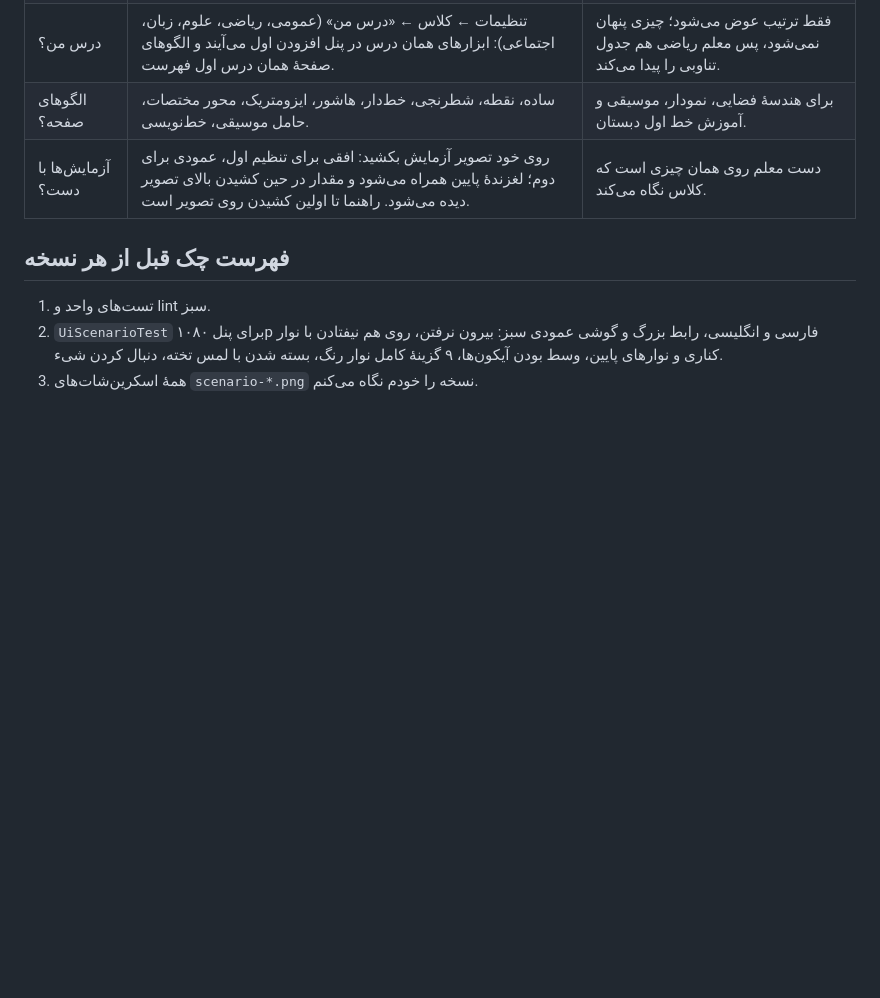
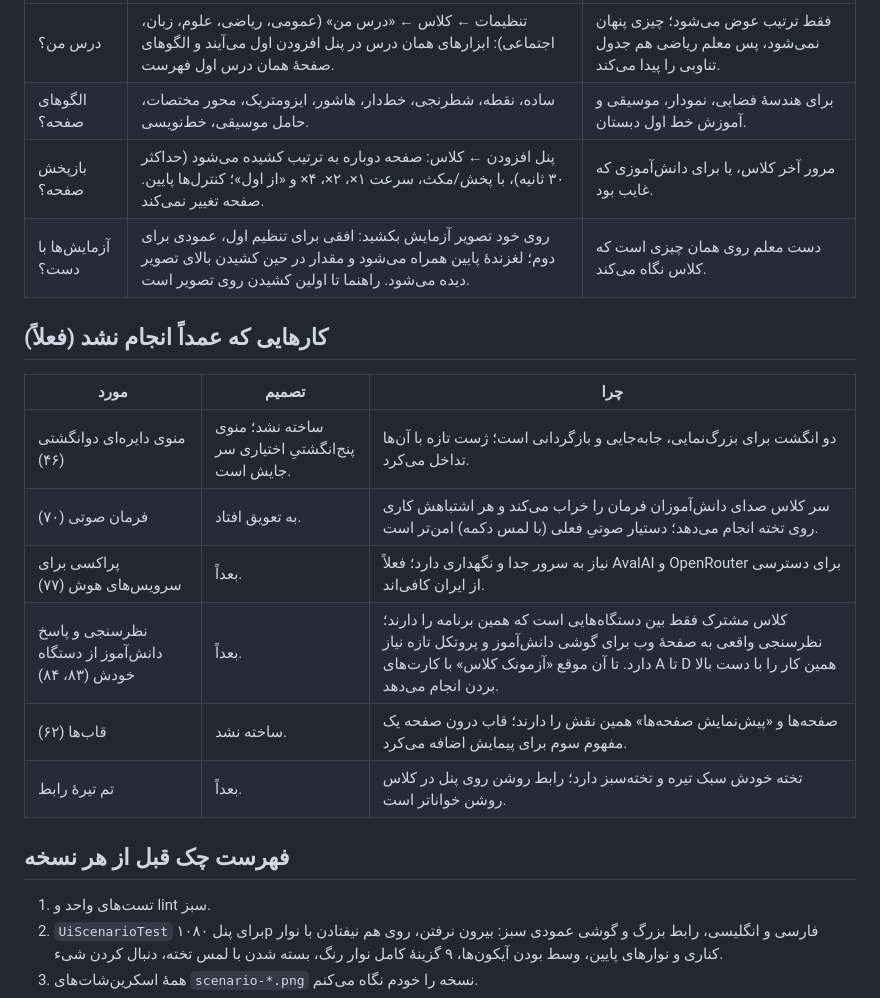
Before and after one commit to maboox/vuravisionapp, a Markdown page: docs/UI_RATIONALE.md, the part around the change. Rendered like a GitHub page; blank space fills up the shorter version.

Commit message:
Docs: replay, and the items deliberately left out with reasons
Co-Authored-By: Claude Opus 5.5 <noreply@anthropic.com>
Claude-Session: https://claude.ai/code/session_01EGKpHkiLoijd7KEWHfgE9g

```diff
--- a/docs/UI_RATIONALE.md
+++ b/docs/UI_RATIONALE.md
@@ -173,7 +173,19 @@
 | وصل کردن دو شیء؟ | دو شیء انتخاب شود: «وصل کن» فلشی از اولی به دومی می‌کشد که از لبه تا لبه است و با جابه‌جایی دنبالشان می‌کند؛ اگر وصل‌اند «قطع اتصال». | ابزار و ژست جدید لازم نیست (تداخلی با قلم و انتخاب ندارد). فلش با کپی شدن هر دو شیء کپی می‌شود و با حذف یکی ناپدید. |
 | درس من؟ | تنظیمات ← کلاس ← «درس من» (عمومی، ریاضی، علوم، زبان، اجتماعی): ابزارهای همان درس در پنل افزودن اول می‌آیند و الگوهای صفحهٔ همان درس اول فهرست. | فقط ترتیب عوض می‌شود؛ چیزی پنهان نمی‌شود، پس معلم ریاضی هم جدول تناوبی را پیدا می‌کند. |
 | الگوهای صفحه؟ | ساده، نقطه، شطرنجی، خط‌دار، هاشور، ایزومتریک، محور مختصات، حامل موسیقی، خط‌نویسی. | برای هندسهٔ فضایی، نمودار، موسیقی و آموزش خط اول دبستان. |
+| بازپخش صفحه؟ | پنل افزودن ← کلاس: صفحه دوباره به ترتیب کشیده می‌شود (حداکثر ۳۰ ثانیه)، با پخش/مکث، سرعت ۱×، ۲×، ۴× و «از اول»؛ کنترل‌ها پایین. صفحه تغییر نمی‌کند. | مرور آخر کلاس، یا برای دانش‌آموزی که غایب بود. |
 | آزمایش‌ها با دست؟ | روی خود تصویر آزمایش بکشید: افقی برای تنظیم اول، عمودی برای دوم؛ لغزندهٔ پایین همراه می‌شود و مقدار در حین کشیدن بالای تصویر دیده می‌شود. راهنما تا اولین کشیدن روی تصویر است. | دست معلم روی همان چیزی است که کلاس نگاه می‌کند. |
+
+## کارهایی که عمداً انجام نشد (فعلاً)
+
+| مورد | تصمیم | چرا |
+|---|---|---|
+| منوی دایره‌ای دوانگشتی (۴۶) | ساخته نشد؛ منوی پنج‌انگشتیِ اختیاری سر جایش است. | دو انگشت برای بزرگ‌نمایی، جابه‌جایی و بازگردانی است؛ ژست تازه با آن‌ها تداخل می‌کرد. |
+| فرمان صوتی (۷۰) | به تعویق افتاد. | سر کلاس صدای دانش‌آموزان فرمان را خراب می‌کند و هر اشتباهش کاری روی تخته انجام می‌دهد؛ دستیار صوتیِ فعلی (با لمس دکمه) امن‌تر است. |
+| پراکسی برای سرویس‌های هوش (۷۷) | بعداً. | نیاز به سرور جدا و نگهداری دارد؛ فعلاً AvalAI و OpenRouter برای دسترسی از ایران کافی‌اند. |
+| نظرسنجی و پاسخ دانش‌آموز از دستگاه خودش (۸۳، ۸۴) | بعداً. | کلاس مشترک فقط بین دستگاه‌هایی است که همین برنامه را دارند؛ نظرسنجی واقعی به صفحهٔ وب برای گوشی دانش‌آموز و پروتکل تازه نیاز دارد. تا آن موقع «آزمونک کلاس» با کارت‌های A تا D همین کار را با دست بالا بردن انجام می‌دهد. |
+| قاب‌ها (۶۲) | ساخته نشد. | صفحه‌ها و «پیش‌نمایش صفحه‌ها» همین نقش را دارند؛ قاب درون صفحه یک مفهوم سوم برای پیمایش اضافه می‌کرد. |
+| تم تیرهٔ رابط | بعداً. | تخته خودش سبک تیره و تخته‌سبز دارد؛ رابط روشن روی پنل در کلاس روشن خواناتر است. |
 
 ## فهرست چک قبل از هر نسخه
 
```
